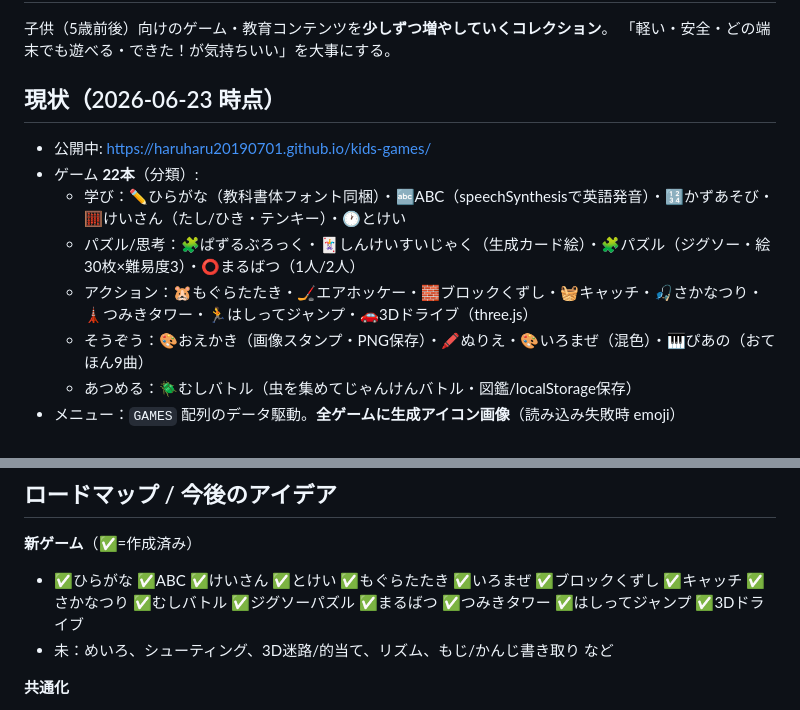
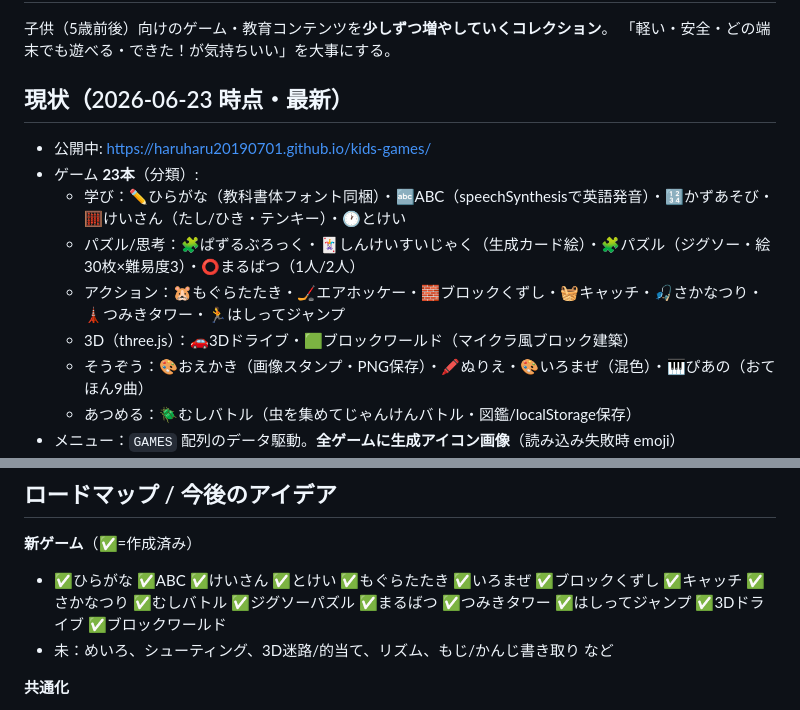
Before and after one commit to haruharu20190701/kids-games, a Markdown page: PROJECT.md, 2 parts joined by grey strips. Drawn GitHub-style.

```diff
--- a/PROJECT.md
+++ b/PROJECT.md
@@ -4,12 +4,13 @@
 子供（5歳前後）向けのゲーム・教育コンテンツを**少しずつ増やしていくコレクション**。
 「軽い・安全・どの端末でも遊べる・できた！が気持ちいい」を大事にする。
 
-## 現状（2026-06-23 時点）
+## 現状（2026-06-23 時点・最新）
 - 公開中: https://haruharu20190701.github.io/kids-games/
-- ゲーム **22本**（分類）:
+- ゲーム **23本**（分類）:
   - 学び：✏️ひらがな（教科書体フォント同梱）・🔤ABC（speechSynthesisで英語発音）・🔢かずあそび・🧮けいさん（たし/ひき・テンキー）・🕐とけい
   - パズル/思考：🧩ぱずるぶろっく・🃏しんけいすいじゃく（生成カード絵）・🧩パズル（ジグソー・絵30枚×難易度3）・⭕まるばつ（1人/2人）
-  - アクション：🐹もぐらたたき・🏒エアホッケー・🧱ブロックくずし・🧺キャッチ・🎣さかなつり・🗼つみきタワー・🏃はしってジャンプ・🚗3Dドライブ（three.js）
+  - アクション：🐹もぐらたたき・🏒エアホッケー・🧱ブロックくずし・🧺キャッチ・🎣さかなつり・🗼つみきタワー・🏃はしってジャンプ
+  - 3D（three.js）：🚗3Dドライブ・🟩ブロックワールド（マイクラ風ブロック建築）
   - そうぞう：🎨おえかき（画像スタンプ・PNG保存）・🖍️ぬりえ・🎨いろまぜ（混色）・🎹ぴあの（おてほん9曲）
   - あつめる：🪲むしバトル（虫を集めてじゃんけんバトル・図鑑/localStorage保存）
 - メニュー：`GAMES` 配列のデータ駆動。**全ゲームに生成アイコン画像**（読み込み失敗時 emoji）
@@ -34,7 +35,7 @@
 ## ロードマップ / 今後のアイデア
 **新ゲーム**（✅=作成済み）
 - ✅ひらがな ✅ABC ✅けいさん ✅とけい ✅もぐらたたき ✅いろまぜ ✅ブロックくずし ✅キャッチ
-  ✅さかなつり ✅むしバトル ✅ジグソーパズル ✅まるばつ ✅つみきタワー ✅はしってジャンプ ✅3Dドライブ
+  ✅さかなつり ✅むしバトル ✅ジグソーパズル ✅まるばつ ✅つみきタワー ✅はしってジャンプ ✅3Dドライブ ✅ブロックワールド
 - 未：めいろ、シューティング、3D迷路/的当て、リズム、もじ/かんじ書き取り など
 
 **共通化**
```
Also changed, not shown: CLAUDE.md (+1 -1 lines), README.md (+4 -3 lines).
